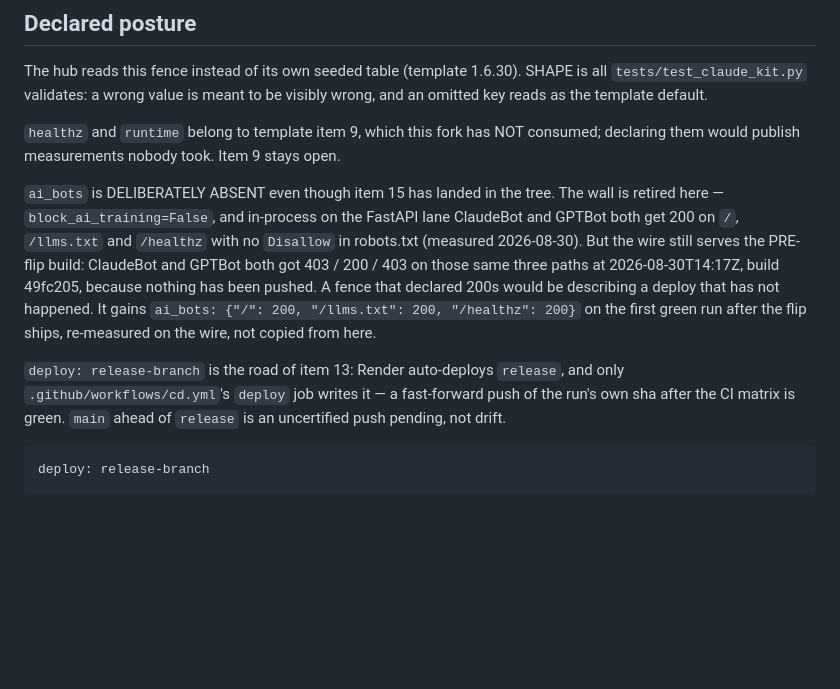
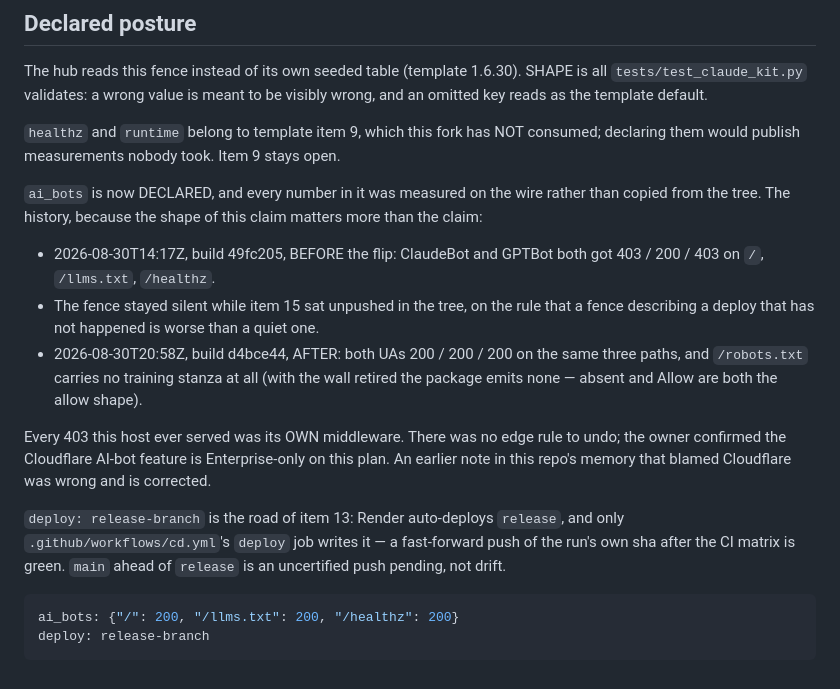
Before and after one commit to pip-install-python/dash_pannellum, a Markdown page: DIVERGENCES.md, the part around the change. GitHub-like rendering; blank space fills up the shorter version.

Commit message:
posture fence: declare ai_bots, measured on the wire
The fence said it would gain these on the first green run after the flip
shipped, "re-measured on the wire, not copied from here". It has, so it
does.

  2026-08-30T14:17Z  build 49fc205  BEFORE: ClaudeBot and GPTBot both
                                    403 / 200 / 403 on /, /llms.txt, /healthz
  2026-08-30T20:58Z  build d4bce44  AFTER:  both 200 / 200 / 200,
                                    and robots.txt carries no training stanza

The fence stayed silent in between on purpose — item 15 was in the tree
for six hours while the wire served the pre-flip build, and a fence
describing a deploy that has not happened is worse than a quiet one.

Also corrects the record inside this file: every 403 this host ever
served was its own middleware. There was no edge rule; the owner
confirmed Cloudflare's AI-bot feature is Enterprise-only on this plan.

healthz / runtime remain undeclared — template item 9, not consumed
here, and unmeasured. Item 9 stays open.

Co-Authored-By: Claude Opus 5 <noreply@anthropic.com>
Claude-Session: https://claude.ai/code/session_01BKGvtbrrwyvioBaHJ6D39L

````diff
--- a/DIVERGENCES.md
+++ b/DIVERGENCES.md
@@ -201,17 +201,24 @@ template default.
 NOT consumed; declaring them would publish measurements nobody took.
 Item 9 stays open.
 
-`ai_bots` is DELIBERATELY ABSENT even though item 15 has landed in the
-tree. The wall is retired here — `block_ai_training=False`, and
-in-process on the FastAPI lane ClaudeBot and GPTBot both get 200 on
-`/`, `/llms.txt` and `/healthz` with no `Disallow` in robots.txt
-(measured 2026-08-30). But the wire still serves the PRE-flip build:
-ClaudeBot and GPTBot both got 403 / 200 / 403 on those same three
-paths at 2026-08-30T14:17Z, build 49fc205, because nothing has been
-pushed. A fence that declared 200s would be describing a deploy that
-has not happened. It gains `ai_bots: {"/": 200, "/llms.txt": 200,
-"/healthz": 200}` on the first green run after the flip ships, re-measured
-on the wire, not copied from here.
+`ai_bots` is now DECLARED, and every number in it was measured on the
+wire rather than copied from the tree. The history, because the shape of
+this claim matters more than the claim:
+
+- 2026-08-30T14:17Z, build 49fc205, BEFORE the flip: ClaudeBot and
+  GPTBot both got 403 / 200 / 403 on `/`, `/llms.txt`, `/healthz`.
+- The fence stayed silent while item 15 sat unpushed in the tree, on
+  the rule that a fence describing a deploy that has not happened is
+  worse than a quiet one.
+- 2026-08-30T20:58Z, build d4bce44, AFTER: both UAs 200 / 200 / 200 on
+  the same three paths, and `/robots.txt` carries no training stanza at
+  all (with the wall retired the package emits none — absent and Allow
+  are both the allow shape).
+
+Every 403 this host ever served was its OWN middleware. There was no
+edge rule to undo; the owner confirmed the Cloudflare AI-bot feature is
+Enterprise-only on this plan. An earlier note in this repo's memory that
+blamed Cloudflare was wrong and is corrected.
 
 `deploy: release-branch` is the road of item 13: Render auto-deploys
 `release`, and only `.github/workflows/cd.yml`'s `deploy` job writes
@@ -220,5 +227,6 @@ green. `main` ahead of `release` is an uncertified push pending, not
 drift.
 
 ```yaml posture
+ai_bots: {"/": 200, "/llms.txt": 200, "/healthz": 200}
 deploy: release-branch
 ```
````
